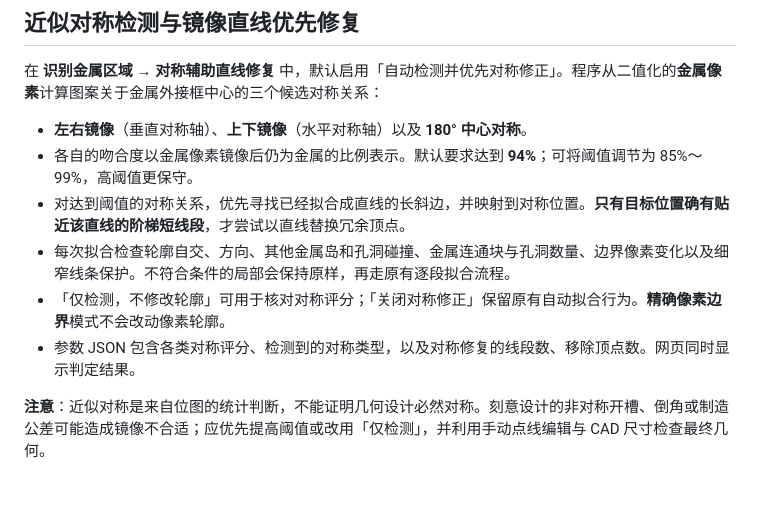
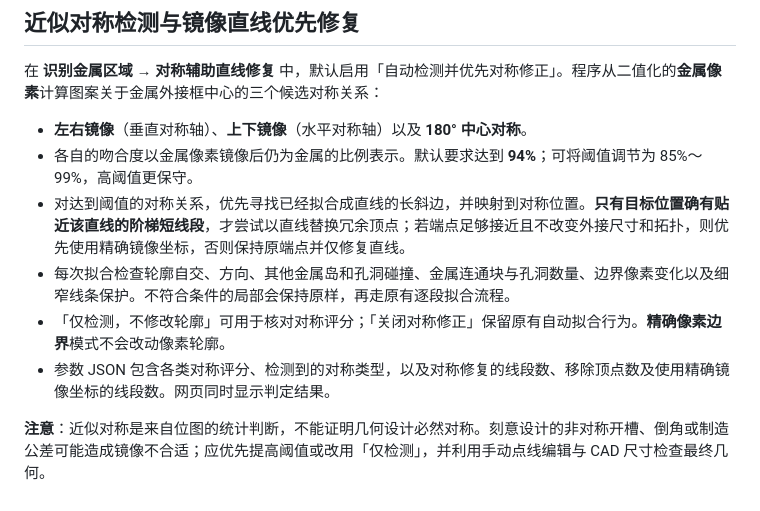
Before and after one commit to wt1234-donkey/fss-pattern-dxf, a Markdown page: README.md, the part around the change. GitHub-like rendering.

Commit message:
docs: clarify when precise mirrored endpoints are safe

```diff
--- a/README.md
+++ b/README.md
@@ -45,9 +45,9 @@ node geometry.test.cjs
 
 - **左右镜像**（垂直对称轴）、**上下镜像**（水平对称轴）以及 **180° 中心对称**。
 - 各自的吻合度以金属像素镜像后仍为金属的比例表示。默认要求达到 **94%**；可将阈值调节为 85%～99%，高阈值更保守。
-- 对达到阈值的对称关系，优先寻找已经拟合成直线的长斜边，并映射到对称位置。**只有目标位置确有贴近该直线的阶梯短线段**，才尝试以直线替换冗余顶点。
+- 对达到阈值的对称关系，优先寻找已经拟合成直线的长斜边，并映射到对称位置。**只有目标位置确有贴近该直线的阶梯短线段**，才尝试以直线替换冗余顶点；若端点足够接近且不改变外接尺寸和拓扑，则优先使用精确镜像坐标，否则保持原端点并仅修复直线。
 - 每次拟合检查轮廓自交、方向、其他金属岛和孔洞碰撞、金属连通块与孔洞数量、边界像素变化以及细窄线条保护。不符合条件的局部会保持原样，再走原有逐段拟合流程。
 - 「仅检测，不修改轮廓」可用于核对对称评分；「关闭对称修正」保留原有自动拟合行为。**精确像素边界**模式不会改动像素轮廓。
-- 参数 JSON 包含各类对称评分、检测到的对称类型，以及对称修复的线段数、移除顶点数。网页同时显示判定结果。
+- 参数 JSON 包含各类对称评分、检测到的对称类型，以及对称修复的线段数、移除顶点数及使用精确镜像坐标的线段数。网页同时显示判定结果。
 
 **注意**：近似对称是来自位图的统计判断，不能证明几何设计必然对称。刻意设计的非对称开槽、倒角或制造公差可能造成镜像不合适；应优先提高阈值或改用「仅检测」，并利用手动点线编辑与 CAD 尺寸检查最终几何。
```
